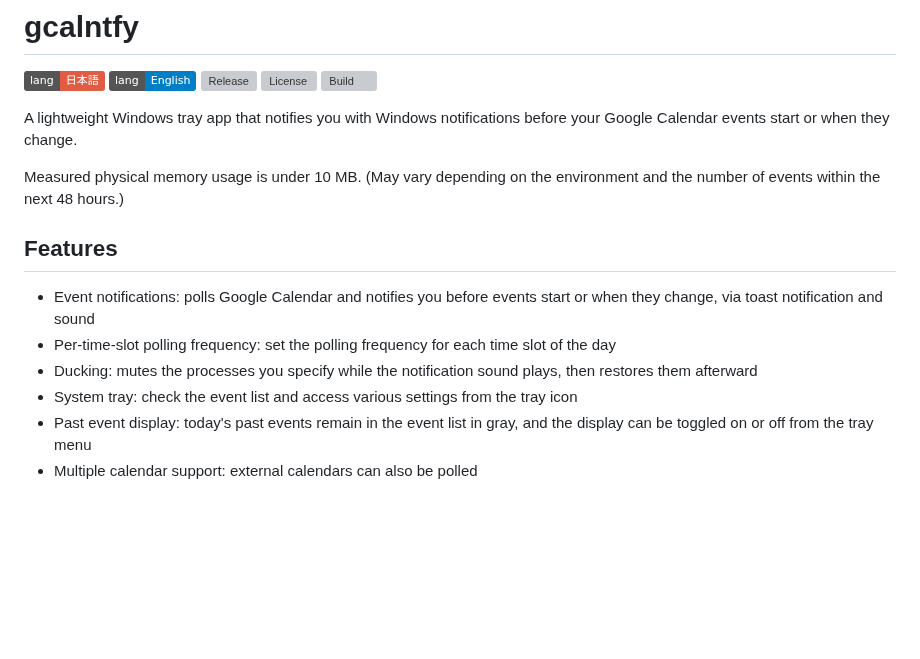
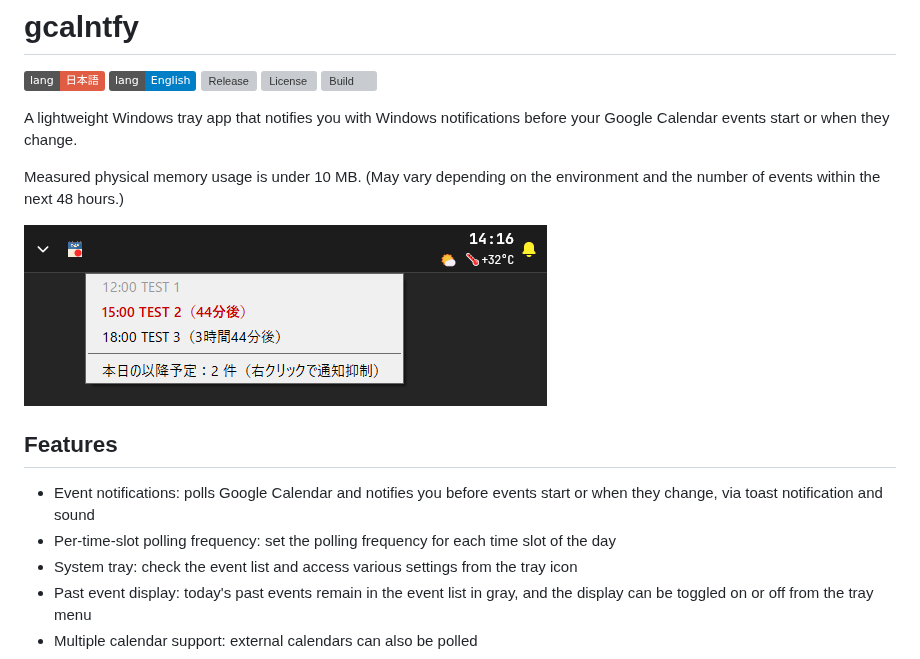
Before and after one commit to aviscaerulea/gcalntfy, a Markdown page: README.en.md, the part around the change. GitHub-like rendering; pictures changed too: docs/images/event-list.png (added); badges without logos; blank space fills up the shorter version; grey boxes are pictures that could not be loaded.

Commit message:
README に予定一覧のキャプチャを追加
アプリの中心となる予定一覧の見た目を、機能一覧を読む前に把握できる
ようにするため、冒頭の説明直後へ配置する。

```diff
--- a/README.en.md
+++ b/README.en.md
@@ -10,11 +10,12 @@ A lightweight Windows tray app that notifies you with Windows notifications befo
 
 Measured physical memory usage is under 10 MB. (May vary depending on the environment and the number of events within the next 48 hours.)
 
+![The event list opened from the tray icon](docs/images/event-list.png)
+
 ## Features
 
 - Event notifications: polls Google Calendar and notifies you before events start or when they change, via toast notification and sound
 - Per-time-slot polling frequency: set the polling frequency for each time slot of the day
-- Ducking: mutes the processes you specify while the notification sound plays, then restores them afterward
 - System tray: check the event list and access various settings from the tray icon
 - Past event display: today's past events remain in the event list in gray, and the display can be toggled on or off from the tray menu
 - Multiple calendar support: external calendars can also be polled
```
Also changed, not shown: README.md (+2 -1 lines).
